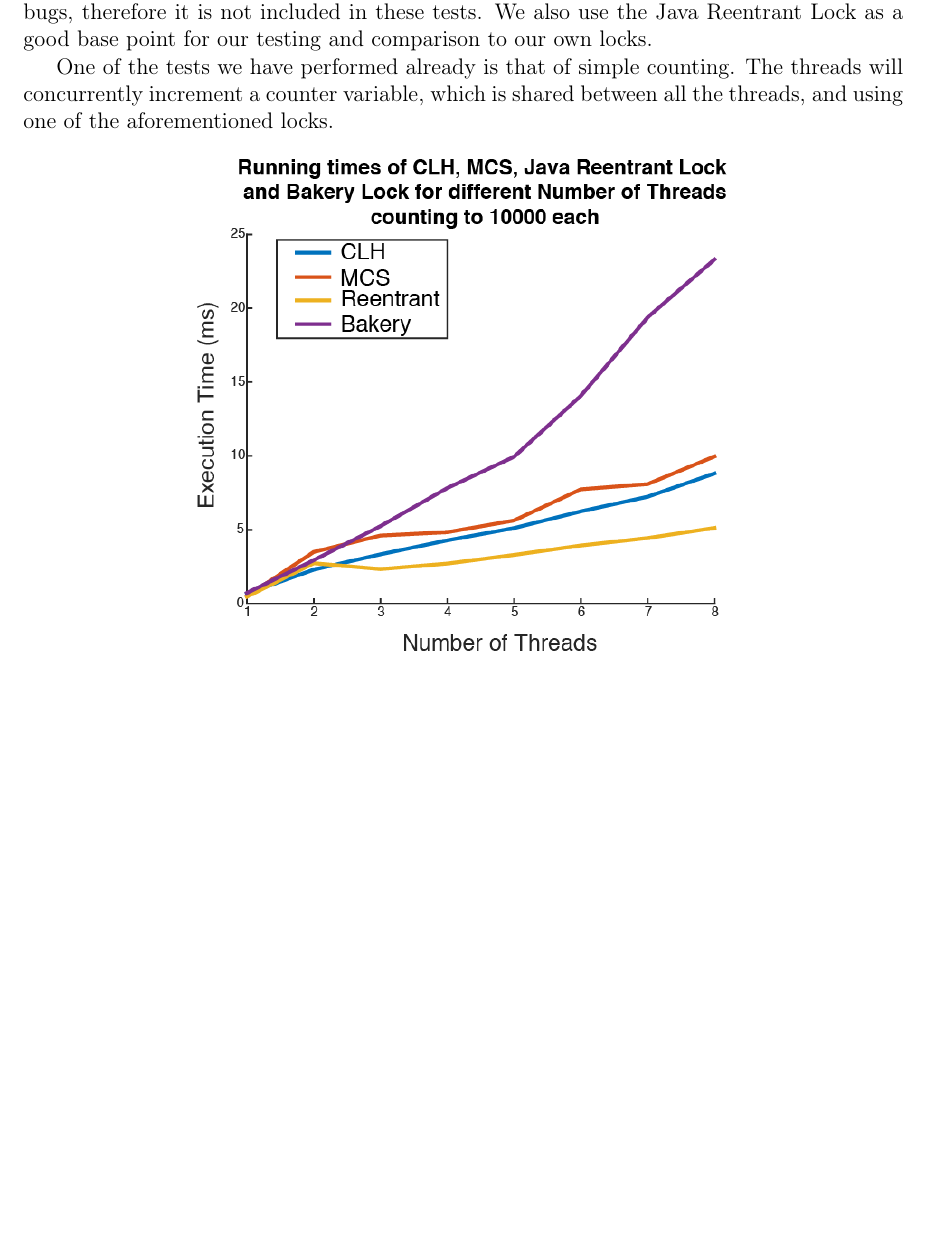
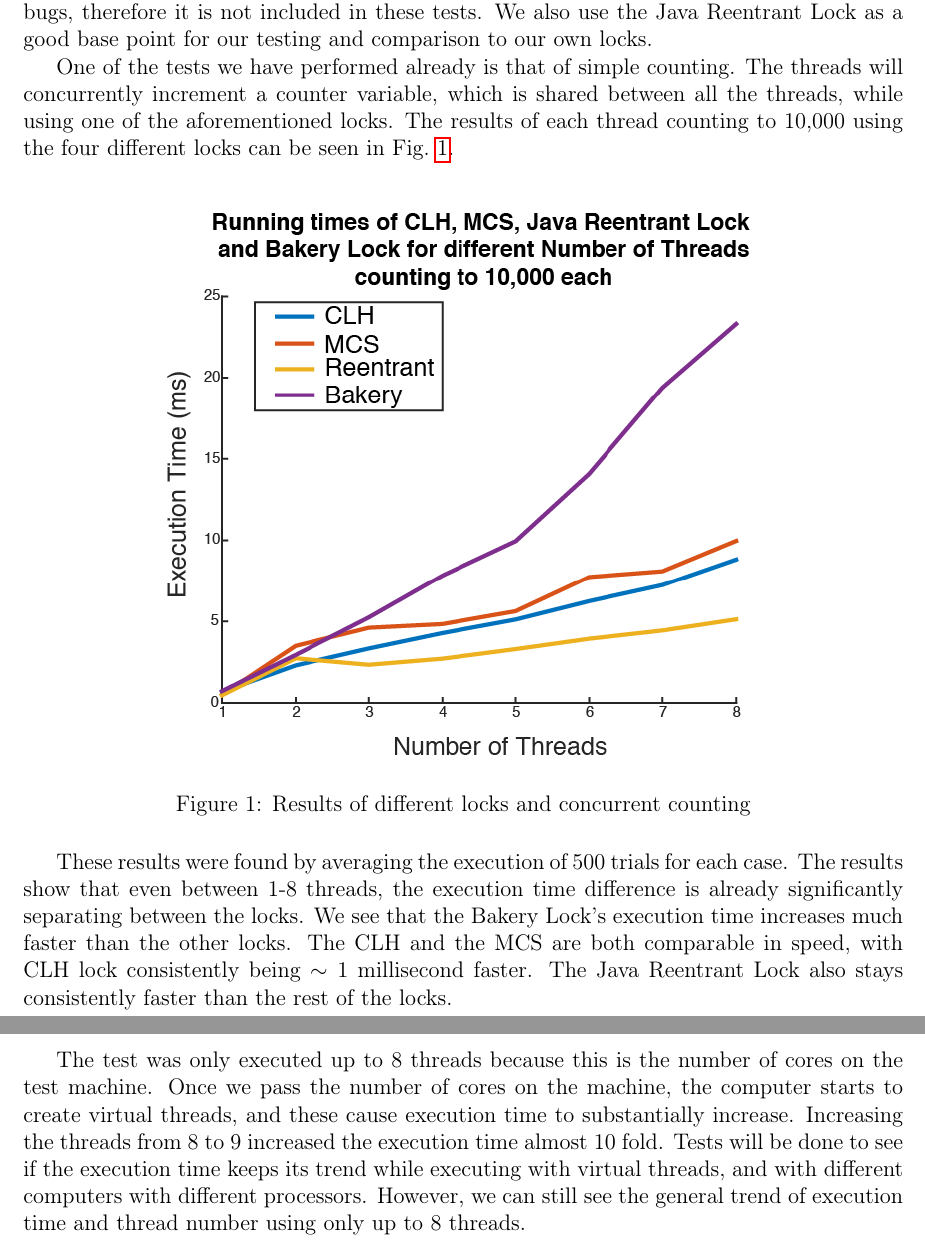
Before and after one commit to eschlomann/ConcurrentProject, a LaTeX document (Checkpoint_Report/Progress.tex): part of the page before the commit and two parts of pages 1 and 2 of 2 after it, the two joined at a grey line, cut so that both start at the same text, the shorter picture padded with empty space. Compiled offline with pdfLaTeX.

Commit message:
progress stuff done

```diff
--- a/Checkpoint_Report/Progress.tex
+++ b/Checkpoint_Report/Progress.tex
@@ -6,10 +6,16 @@
 \section*{\textsc{\Large Progress}}
 Various locks, including the CLH lock, MCS Lock, Bakery Lock, and Szyma\`{n}ski's Algorithm have been implemented.  Using these algorithms, tests are being done to compare execution times.  The Szyma\`{n}ski's Algorithm is still having some data race bugs and thread failure bugs, therefore it is not included in these tests.  We also use the Java Reentrant Lock as a good base point for our testing and comparison to our own locks.
 
-One of the tests we have performed already is that of simple counting.  The threads will concurrently increment a counter variable, which is shared between all the threads, and using one of the aforementioned locks.
+One of the tests we have performed already is that of simple counting.  The threads will concurrently increment a counter variable, which is shared between all the threads, while using one of the aforementioned locks.  The results of each thread counting to 10,000 using the four different locks can be seen in Fig.~\ref{fig:counting}.\\
 
 \begin{figure}[H]
 	\centering
-	\includegraphics[]{runningTime.png}
+	\includegraphics[scale = 1.1]{runningTime.png}
+	\caption{Results of different locks and concurrent counting}\label{fig:counting}
 \end{figure}
+
+These results were found by averaging the execution of 500 trials for each case.  The results show that even between 1-8 threads, the execution time difference is already significantly separating between the locks.  We see that the Bakery Lock's execution time increases much faster than the other locks.  The CLH and the MCS are both comparable in speed, with CLH lock consistently being $\sim1$ millisecond faster.  The Java Reentrant Lock also stays consistently faster than the rest of the locks.
+
+The test was only executed up to 8 threads because this is the number of cores on the test machine.  Once we pass the number of cores on the machine, the computer starts to create virtual threads, and these cause execution time to substantially increase.  Increasing the threads from 8 to 9 increased the execution time almost 10 fold.  Tests will be done to see if the execution time keeps its trend while executing with virtual threads, and with different computers with different processors.  However, we can still see the general trend of execution time and thread number using only up to 8 threads.
+
 \end{document}
```
Also changed, not shown: Checkpoint_Report/runningTime.png.
